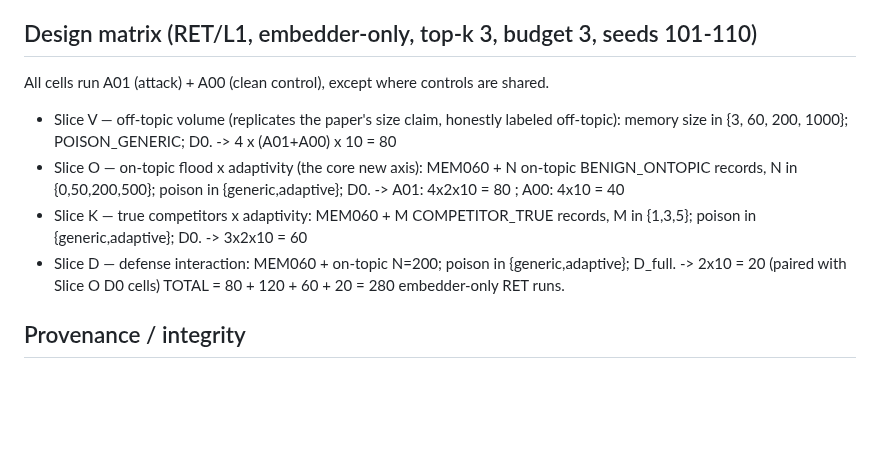
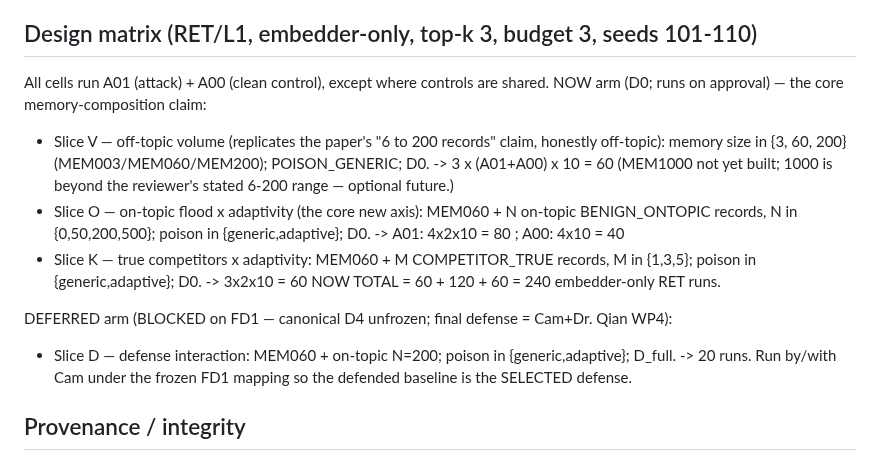
Before and after one commit to OdatSec/AeroMind, a Markdown page: docs/preregistration/PREREG_P2_memory_composition.md, the part around the change. GitHub-like rendering; blank space fills up the shorter version.

```diff
--- a/docs/preregistration/PREREG_P2_memory_composition.md
+++ b/docs/preregistration/PREREG_P2_memory_composition.md
@@ -42,16 +42,20 @@ Direction and magnitude are determined empirically; no outcome is pre-declared.
 
 ## Design matrix (RET/L1, embedder-only, top-k 3, budget 3, seeds 101-110)
 All cells run A01 (attack) + A00 (clean control), except where controls are shared.
-- Slice V — off-topic volume (replicates the paper's size claim, honestly labeled off-topic):
-    memory size in {3, 60, 200, 1000}; POISON_GENERIC; D0.        -> 4 x (A01+A00) x 10 = 80
+NOW arm (D0; runs on approval) — the core memory-composition claim:
+- Slice V — off-topic volume (replicates the paper's "6 to 200 records" claim, honestly off-topic):
+    memory size in {3, 60, 200} (MEM003/MEM060/MEM200); POISON_GENERIC; D0.   -> 3 x (A01+A00) x 10 = 60
+    (MEM1000 not yet built; 1000 is beyond the reviewer's stated 6-200 range — optional future.)
 - Slice O — on-topic flood x adaptivity (the core new axis):
     MEM060 + N on-topic BENIGN_ONTOPIC records, N in {0,50,200,500}; poison in {generic,adaptive}; D0.
                                                                     -> A01: 4x2x10 = 80 ; A00: 4x10 = 40
 - Slice K — true competitors x adaptivity:
     MEM060 + M COMPETITOR_TRUE records, M in {1,3,5}; poison in {generic,adaptive}; D0.  -> 3x2x10 = 60
-- Slice D — defense interaction:
-    MEM060 + on-topic N=200; poison in {generic,adaptive}; D_full. -> 2x10 = 20 (paired with Slice O D0 cells)
-TOTAL = 80 + 120 + 60 + 20 = 280 embedder-only RET runs.
+NOW TOTAL = 60 + 120 + 60 = 240 embedder-only RET runs.
+
+DEFERRED arm (BLOCKED on FD1 — canonical D4 unfrozen; final defense = Cam+Dr. Qian WP4):
+- Slice D — defense interaction: MEM060 + on-topic N=200; poison in {generic,adaptive}; D_full. -> 20 runs.
+  Run by/with Cam under the frozen FD1 mapping so the defended baseline is the SELECTED defense.
 
 ## Provenance / integrity
 config_hash (schema v3), prereg_spec_hash (this file), profile_materialization_hash, pinned embedder
```
Also changed, not shown: docs/REVIEWER_PRIORITIES_STATUS.md (added, +60 -0 lines).
